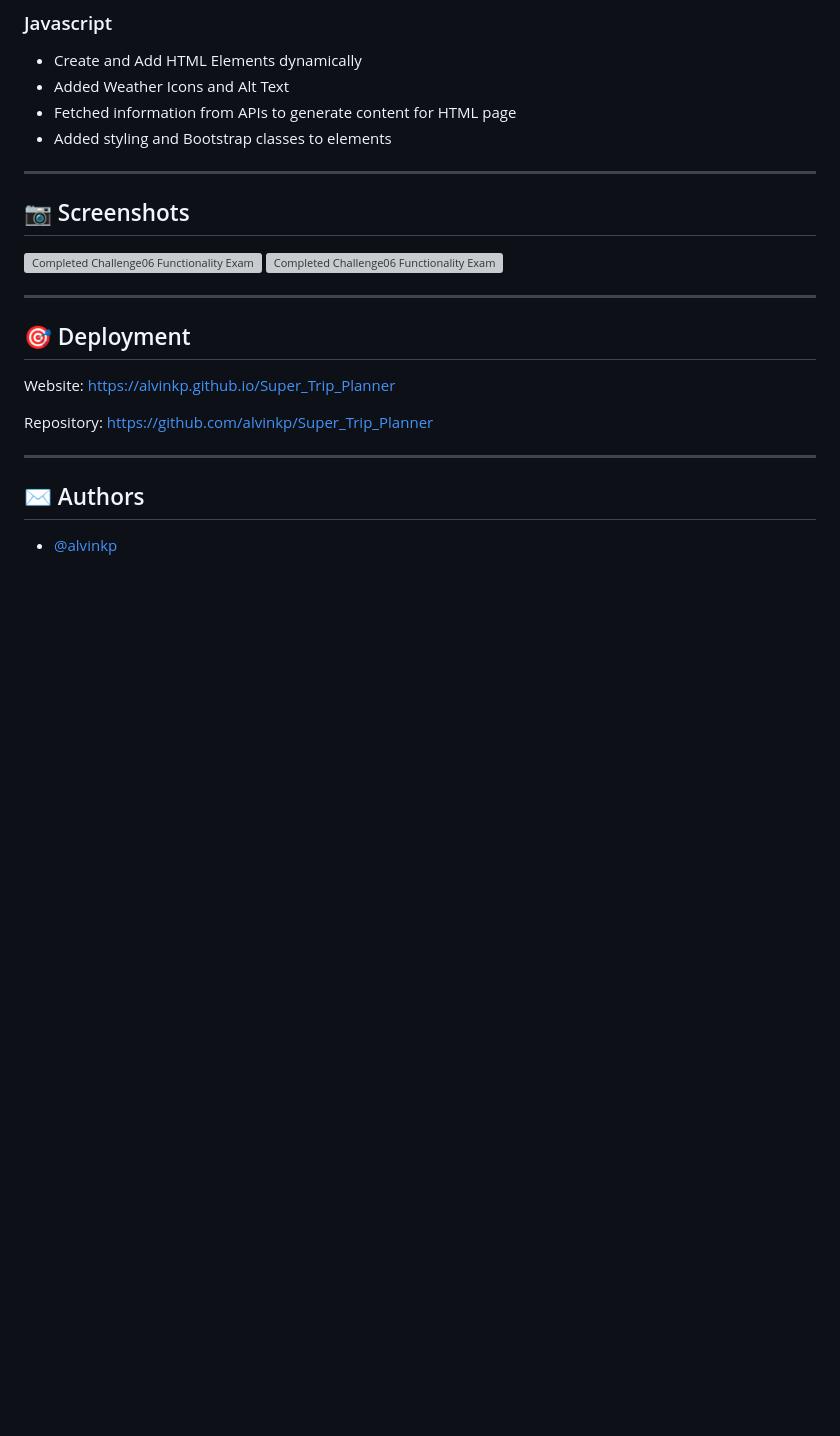
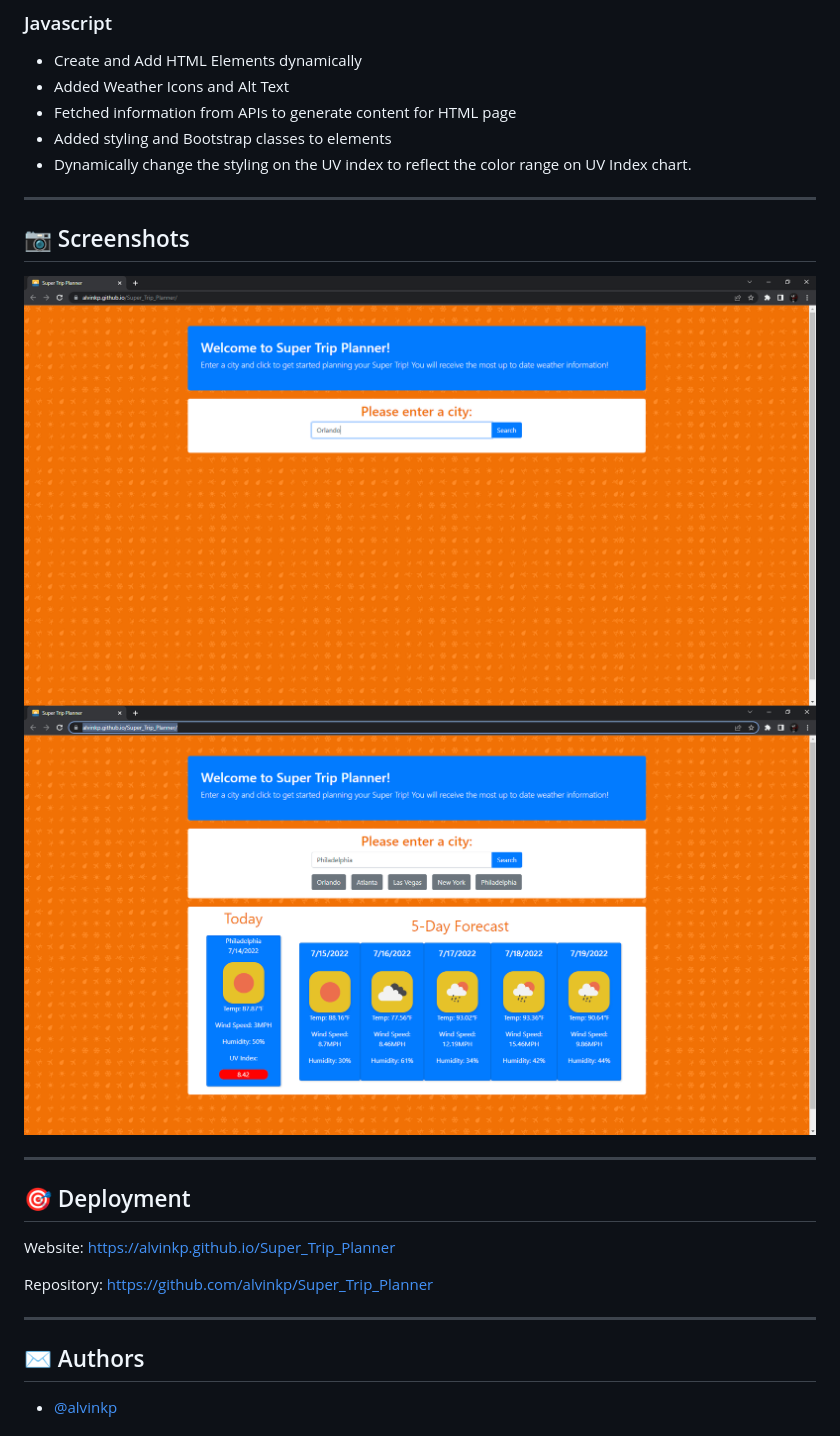
Before and after one commit to alvinkp/Super_Trip_Planner, a Markdown page: README.md, the part around the change. GitHub-like rendering; pictures changed too: assets/images/Challenge06_shot02.PNG (added); blank space fills up the shorter version; grey boxes are pictures that could not be loaded.

Commit message:
Updated Readme
*Readme*

- Added screen shots

```diff
--- a/README.md
+++ b/README.md
@@ -36,13 +36,14 @@ AS A traveler I WANT to see the weather outlook for multiple cities SO THAT I ca
 - Added Weather Icons and Alt Text
 - Fetched information from APIs to generate content for HTML page
 - Added styling and Bootstrap classes to elements
+- Dynamically change the styling on the UV index to reflect the color range on UV Index chart.
 
 ---
 
 ## 📷 <span style="color:#FFD23F">Screenshots</span>
 
-![Completed Challenge06 Functionality Example 1](./assets/images/Challenge05_shot01.PNG)
-![Completed Challenge06 Functionality Example 2](./assets/images/Challenge05_shot02.PNG)
+![Completed Challenge06 Functionality Example 1](./assets/images/Challenge06_shot01.PNG)
+![Completed Challenge06 Functionality Example 2](./assets/images/Challenge06_shot02.PNG)
 
 ---
 
```
